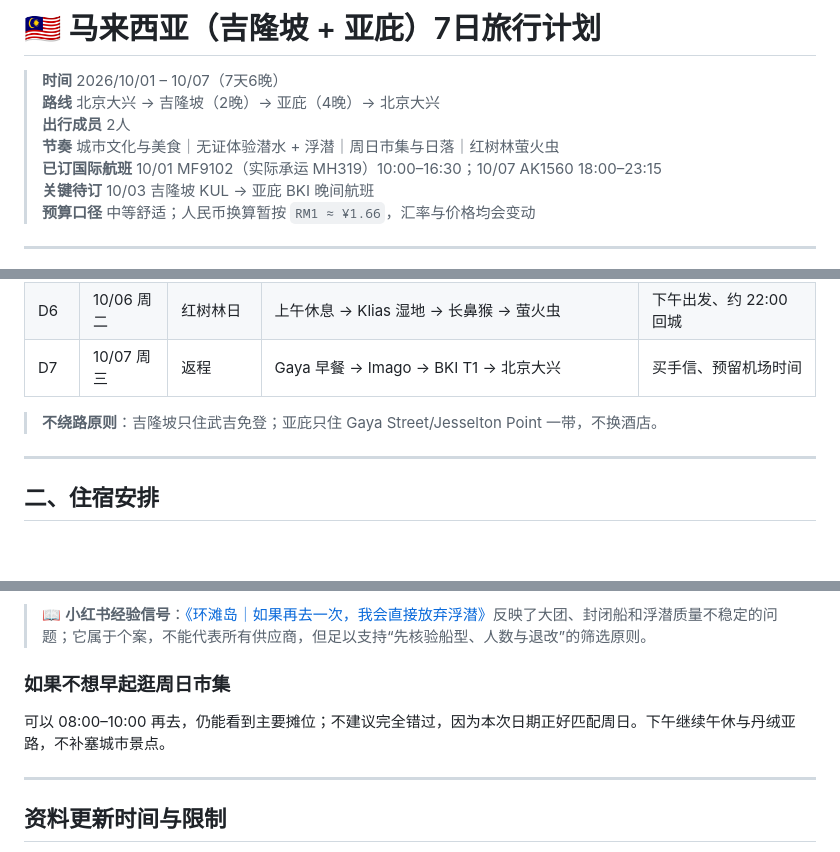
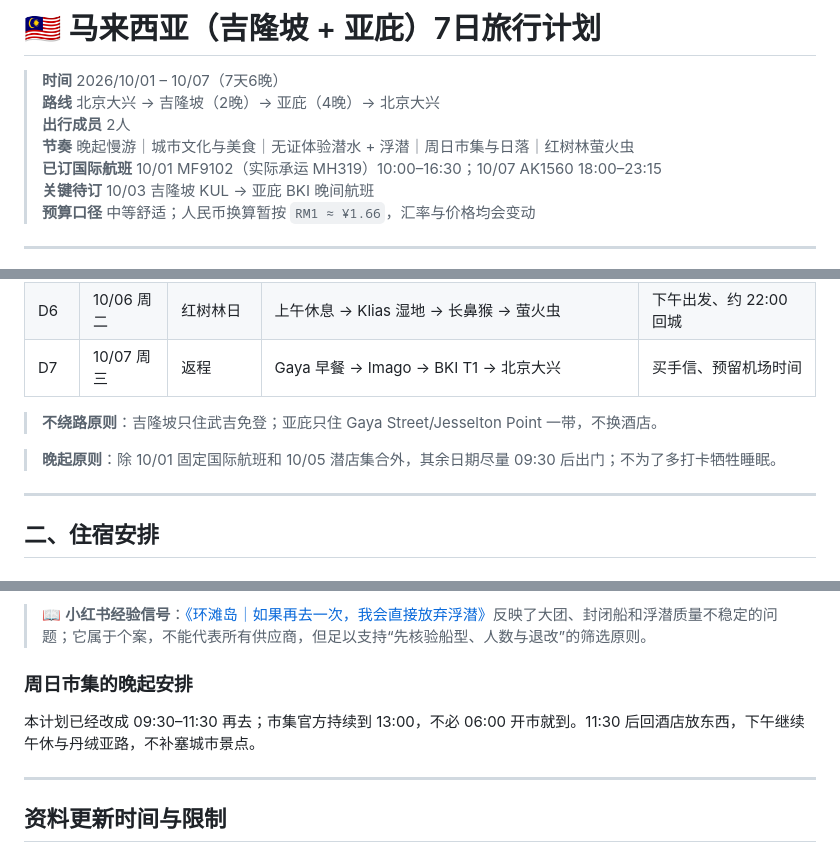
Before and after one commit to Ryanuppp/On-The-Road, a Markdown page: plans/Malaysia2026.md, 3 parts joined by grey strips. Rendered like a GitHub page; blank space fills up the shorter version.

```diff
--- a/plans/Malaysia2026.md
+++ b/plans/Malaysia2026.md
@@ -3,7 +3,7 @@
 > **时间** 2026/10/01 – 10/07（7天6晚）<br>
 > **路线** 北京大兴 → 吉隆坡（2晚）→ 亚庇（4晚）→ 北京大兴<br>
 > **出行成员** 2人<br>
-> **节奏** 城市文化与美食｜无证体验潜水 + 浮潜｜周日市集与日落｜红树林萤火虫<br>
+> **节奏** 晚起慢游｜城市文化与美食｜无证体验潜水 + 浮潜｜周日市集与日落｜红树林萤火虫<br>
 > **已订国际航班** 10/01 MF9102（实际承运 MH319）10:00–16:30；10/07 AK1560 18:00–23:15<br>
 > **关键待订** 10/03 吉隆坡 KUL → 亚庇 BKI 晚间航班<br>
 > **预算口径** 中等舒适；人民币换算暂按 `RM1 ≈ ¥1.66`，汇率与价格均会变动
@@ -85,6 +85,8 @@ AirAsia 在吉隆坡使用 T2、亚庇使用 T1；KUL T2 国内航班托运行
 
 > **不绕路原则**：吉隆坡只住武吉免登；亚庇只住 Gaya Street/Jesselton Point 一带，不换酒店。
 
+> **晚起原则**：除 10/01 固定国际航班和 10/05 潜店集合外，其余日期尽量 09:30 后出门；不为了多打卡牺牲睡眠。
+
 ---
 
 ## 二、住宿安排
@@ -569,9 +573,9 @@ DAN 建议：单次免减压潜水后至少 12 小时再飞；一天内多潜或
 
 > 📖 **小红书经验信号**：[《环滩岛｜如果再去一次，我会直接放弃浮潜》](https://www.xiaohongshu.com/explore/69ec33c80000000035033fe7)反映了大团、封闭船和浮潜质量不稳定的问题；它属于个案，不能代表所有供应商，但足以支持“先核验船型、人数与退改”的筛选原则。
 
-### 如果不想早起逛周日市集
+### 周日市集的晚起安排
 
-可以 08:00–10:00 再去，仍能看到主要摊位；不建议完全错过，因为本次日期正好匹配周日。下午继续午休与丹绒亚路，不补塞城市景点。
+本计划已经改成 09:30–11:30 再去；市集官方持续到 13:00，不必 06:00 开市就到。11:30 后回酒店放东西，下午继续午休与丹绒亚路，不补塞城市景点。
 
 ---
 
```
Also changed, not shown: other parts of plans/Malaysia2026.md (+33 -31 lines).
